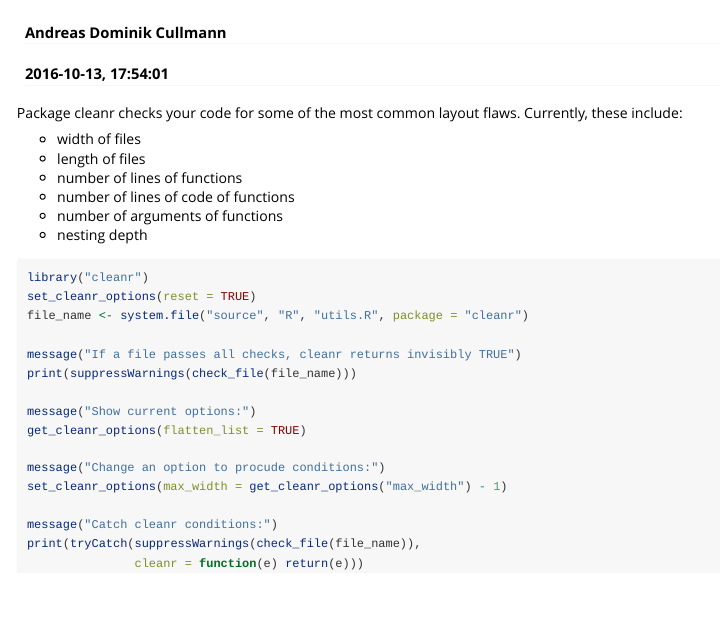
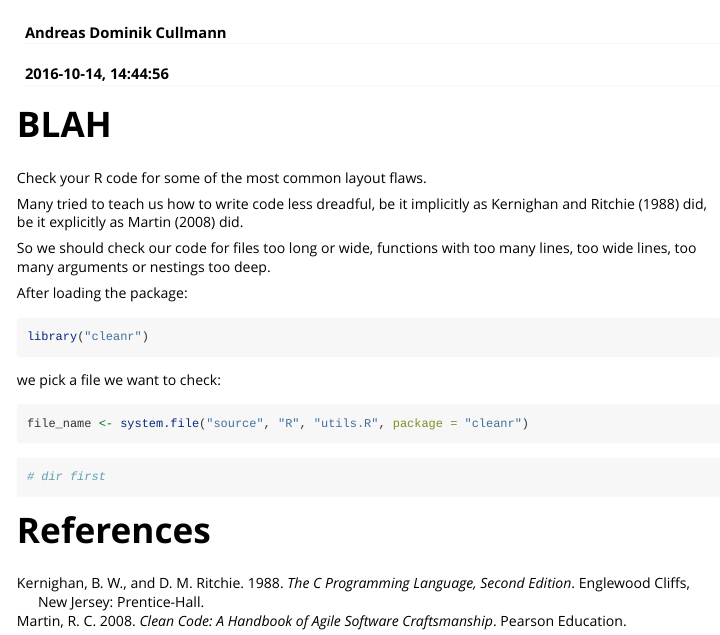
Before and after one commit to fvafrCU/cleanr, an R Markdown document (vignettes/cleanr_Introduction.Rmd): the page in a window 1100 px wide, from its top. Rendered offline with R 4.5, knitr and Pandoc, with nearby package versions; the code chunks are not run, so their results and figures are left out.

Commit message:
working on vignette

````diff
--- /dev/null
+++ b/vignettes/biblio.bib
@@ -0,0 +1,20 @@
+@book{KP,
+ author = {Kernighan, Brian W. and Plauger, P. J.},
+ title = {The Elements of Programming Style},
+ year = {1978},
+ isbn = {0070342075},
+ edition = {2nd},
+ publisher = {McGraw-Hill, Inc.},
+ address = {New York, NY, USA},
+}
+@book{KR,
+   author = {B. W. Kernighan and D. M. Ritchie},
+   title = {The {C} Programming Language, Second Edition},
+   publisher = {Prentice-Hall},
+   address = {Englewood Cliffs, New Jersey},
+   year = {1988}
+}
+
+@book{wsp,
+  title={Weniger schlecht programmieren},
+  author={Passig, K. and Jander, J.},
@@ -0,0 +25,7 @@
+  title={Clean Code: A Handbook of Agile Software Craftsmanship},
+  author={Martin, R.C.},
+  year={2008},
+  publisher={Pearson Education}
+}
+@book{headfirst,
+  title={Head First Programming: A learner's guide to programming using the Python language},
--- a/vignettes/cleanr_Introduction.Rmd
+++ b/vignettes/cleanr_Introduction.Rmd
@@ -1,41 +1,43 @@
 ---
 title: "An Introduction to cleanr"
 author: "Andreas Dominik Cullmann"
-date: 2016-10-13, 17:54:01
+date: 2016-10-14, 14:44:56
+bibliography: biblio.bib
 output: rmarkdown::html_vignette
 vignette: >
   %\VignetteIndexEntry{Vignette Title}
   %\VignetteEngine{knitr::rmarkdown}
   %\VignetteEncoding{UTF-8}
 ---
-Package cleanr checks your code for some of the most common layout flaws.
-Currently, these include:
+# BLAH
+Check your R code for some of the most common layout flaws.
 
-- width of files
-- length of files
-- number of lines of functions
-- number of lines of code of functions
-- number of arguments of functions
-- nesting depth
+Many tried to teach us how to write code less dreadful, be it implicitly as
+@KR did,
+be it explicitly as
+@cc
+did.
 
+So we should check our code for files too long or wide, functions with too
+many lines, too wide lines, too many arguments or nestings too deep.
 
+After loading the package:
+```{r, eval = FALSE}
+library("cleanr")
+```
+```{r, echo = FALSE}
+library("cleanr")
+set_cleanr_options(reset = TRUE)
+
+```
+
+we pick a file we want to check:
+```{r}
+file_name <- system.file("source", "R", "utils.R", package = "cleanr")
+
+```
 
 ```{r}
-library("cleanr")
-set_cleanr_options(reset = TRUE)
-file_name <- system.file("source", "R", "utils.R", package = "cleanr")
-
-message("If a file passes all checks, cleanr returns invisibly TRUE")
-print(suppressWarnings(check_file(file_name)))
-
-message("Show current options:")
-get_cleanr_options(flatten_list = TRUE)
-
-message("Change an option to procude conditions:")
-set_cleanr_options(max_width = get_cleanr_options("max_width") - 1)
-
-message("Catch cleanr conditions:")
-print(tryCatch(suppressWarnings(check_file(file_name)),
-               cleanr = function(e) return(e)))
-
+# dir first
 ```
+# References
````
Also changed, not shown: vignettes/biblio.bib (8 more changed lines).
